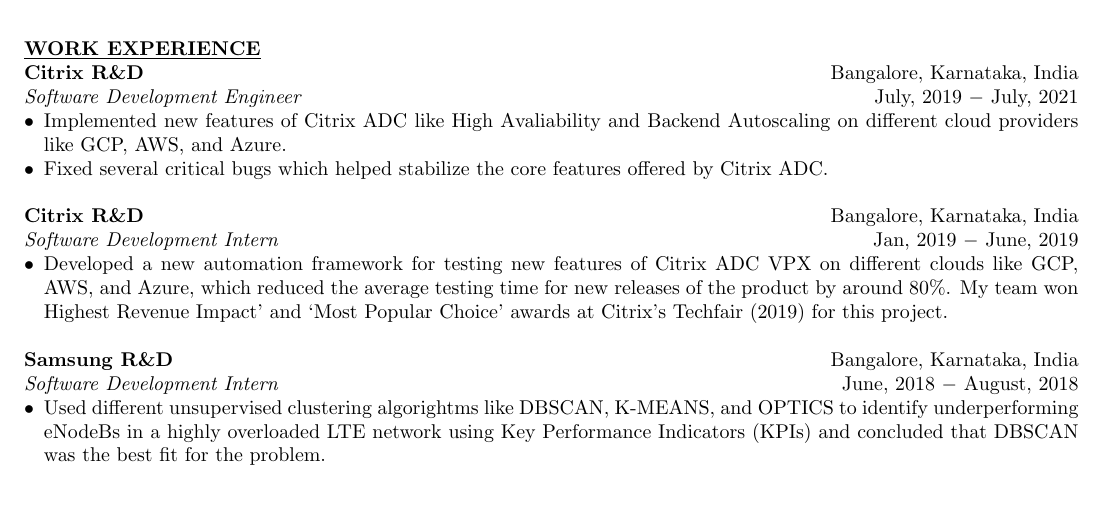
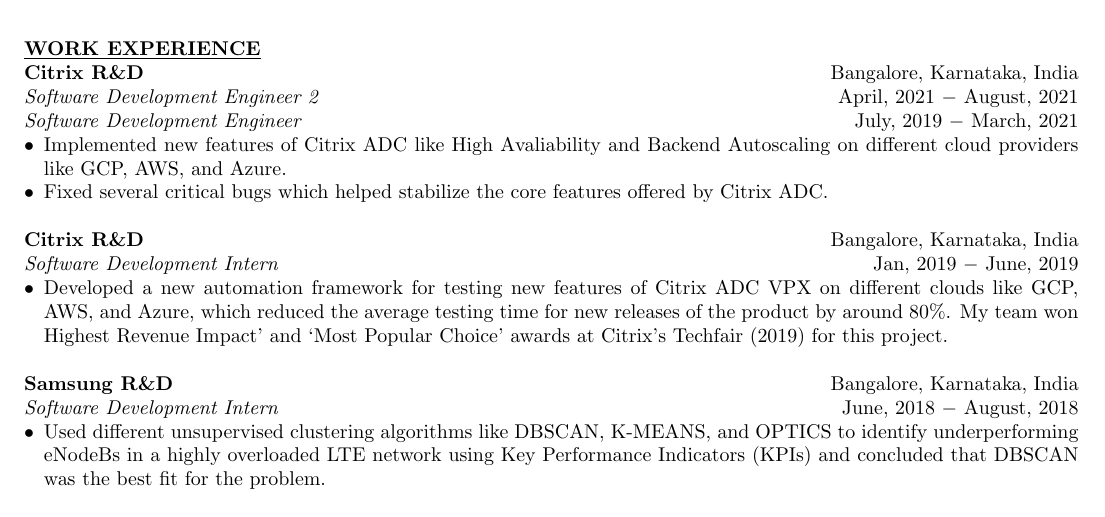
Before and after one commit to biradarganesh25/resume, a LaTeX CV (resume.tex): part of the page, cut so that both start at the same text. Compiled offline with pdfLaTeX.

Commit message:
Added multiple positions at citrix in a stacked way. Changed spelling mistake in algorithms
The spelling mistake was under Samsung internship experience.

```diff
--- a/resume.tex
+++ b/resume.tex
@@ -86,7 +86,8 @@
 %%%%%%%%%%%%%%%%%%%%%%%%%%%%%%%%%%%%%%%%%%%%%%%%%%%%%%%%%%%%%%%
 \noindent \textbf{\underline{WORK EXPERIENCE}} \\
 \noindent \textbf{Citrix R\&D} \hfill Bangalore, Karnataka, India \\
-\textit{Software Development Engineer} \hfill July, 2019 $-$ July, 2021
+\textit{Software Development Engineer 2} \hfill April, 2021 $-$ August, 2021 \\
+\textit{Software Development Engineer} \hfill July, 2019 $-$ March, 2021
 \begin{itemize}[noitemsep,nolistsep,leftmargin=*]
 \item {Implemented new features of Citrix ADC like High Avaliability and Backend Autoscaling on different cloud providers like GCP, AWS, and Azure.}
 \item {Fixed several critical bugs which helped stabilize the core features offered by Citrix ADC. \\}
@@ -101,7 +102,7 @@
 \noindent \textbf{Samsung R\&D} \hfill Bangalore, Karnataka, India \\
 \textit{Software Development Intern} \hfill June, 2018 $-$ August, 2018
 \begin{itemize}[noitemsep,nolistsep,leftmargin=*]
-\item {Used different unsupervised clustering algorightms like DBSCAN, K-MEANS, and OPTICS to identify underperforming eNodeBs in a highly overloaded LTE network using Key Performance Indicators (KPIs) and concluded that DBSCAN was the best fit for the problem. \\}
+\item {Used different unsupervised clustering algorithms like DBSCAN, K-MEANS, and OPTICS to identify underperforming eNodeBs in a highly overloaded LTE network using Key Performance Indicators (KPIs) and concluded that DBSCAN was the best fit for the problem. \\}
 \end{itemize}
 
 %%%%%%%%%%%%%%%%%%%%%%%%%%%%%%%%%%%%%%%%%%%%%%%%%%%%%%%%%%%%%%
```
